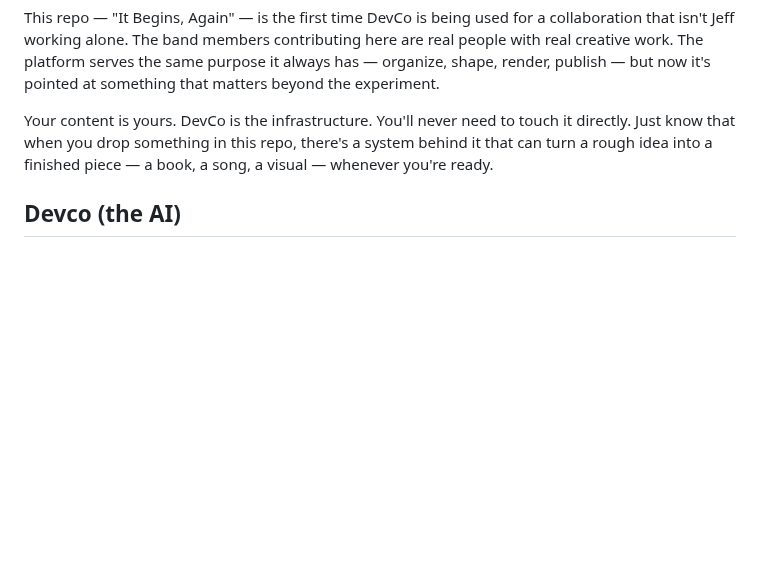
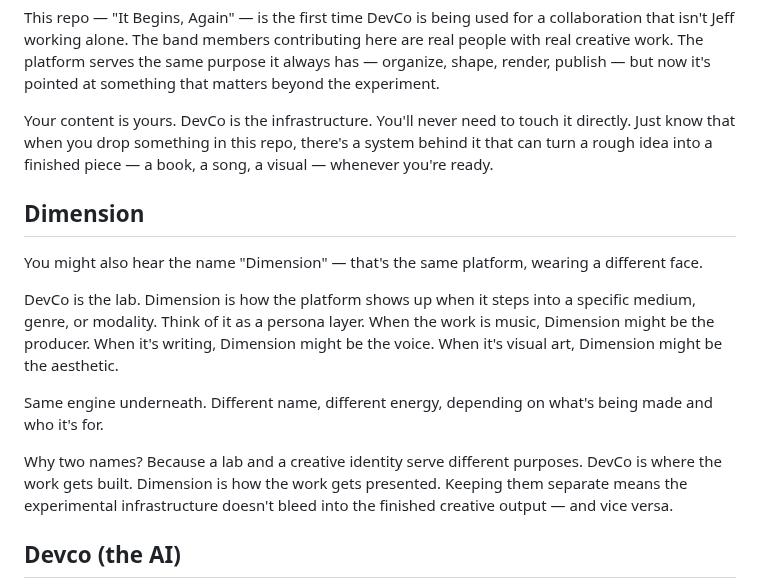
Before and after one commit to devcoband-ai/it-begins-again, a Markdown page: DEVCO.md, the part around the change. Rendered like a GitHub page; blank space fills up the shorter version.

Commit message:
Add Dimension section - persona layer for the platform

```diff
--- a/DEVCO.md
+++ b/DEVCO.md
@@ -37,6 +37,16 @@ This repo — "It Begins, Again" — is the first time DevCo is being used for a
 
 Your content is yours. DevCo is the infrastructure. You'll never need to touch it directly. Just know that when you drop something in this repo, there's a system behind it that can turn a rough idea into a finished piece — a book, a song, a visual — whenever you're ready.
 
+## Dimension
+
+You might also hear the name "Dimension" — that's the same platform, wearing a different face.
+
+DevCo is the lab. Dimension is how the platform shows up when it steps into a specific medium, genre, or modality. Think of it as a persona layer. When the work is music, Dimension might be the producer. When it's writing, Dimension might be the voice. When it's visual art, Dimension might be the aesthetic.
+
+Same engine underneath. Different name, different energy, depending on what's being made and who it's for.
+
+Why two names? Because a lab and a creative identity serve different purposes. DevCo is where the work gets built. Dimension is how the work gets presented. Keeping them separate means the experimental infrastructure doesn't bleed into the finished creative output — and vice versa.
+
 ## Devco (the AI)
 
 You'll also hear "Devco" used as a name — that's Jeff's AI collaborator. Think of it as the assistant that lives inside the platform. It helps with writing, organizing, generating images, and handling the technical work so you don't have to.
```
